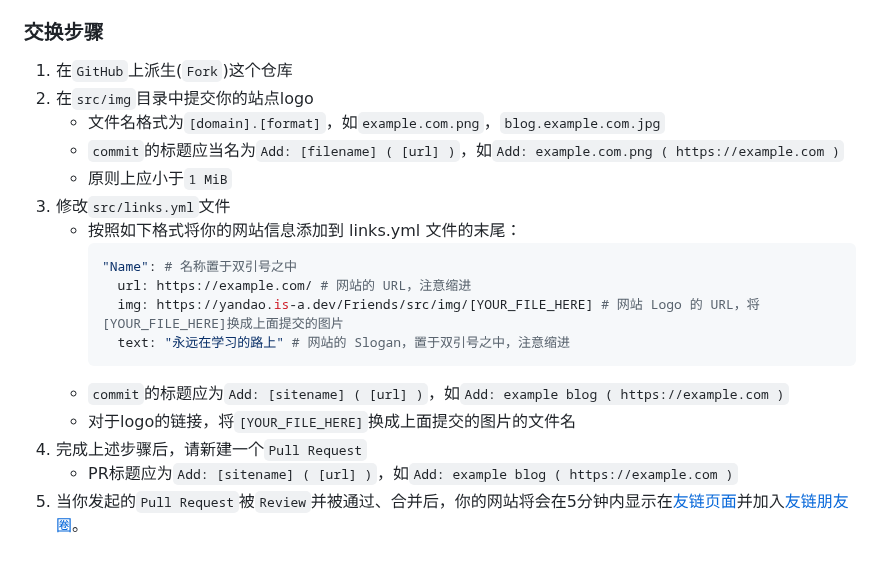
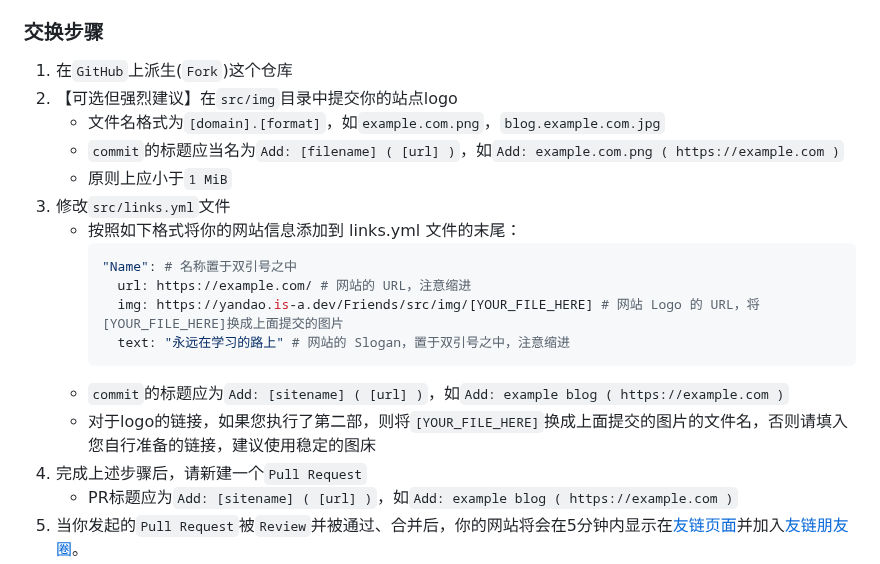
Before and after one commit to YanDao0313/Friends, a Markdown page: README.md, the part around the change. Rendered like a GitHub page.

Commit message:
feat: update README

````diff
--- a/README.md
+++ b/README.md
@@ -68,7 +68,7 @@
 ### 交换步骤
 
 1. 在`GitHub`上派生(`Fork`)这个仓库
-2. 在`src/img`目录中提交你的站点logo
+2. 【可选但强烈建议】在`src/img`目录中提交你的站点logo
     - 文件名格式为`[domain].[format]`，如`example.com.png`，`blog.example.com.jpg`
     - `commit`的标题应当名为`Add: [filename] ( [url] )`，如`Add: example.com.png ( https://example.com )`
     - 原则上应小于`1 MiB`
@@ -81,7 +81,7 @@
           text: "永远在学习的路上" # 网站的 Slogan，置于双引号之中，注意缩进
         ```
     - `commit`的标题应为`Add: [sitename] ( [url] )`，如`Add: example blog ( https://example.com )`
-    - 对于logo的链接，将`[YOUR_FILE_HERE]`换成上面提交的图片的文件名
+    - 对于logo的链接，如果您执行了第二部，则将`[YOUR_FILE_HERE]`换成上面提交的图片的文件名，否则请填入您自行准备的链接，建议使用稳定的图床
 4. 完成上述步骤后，请新建一个`Pull Request`
     - PR标题应为`Add: [sitename] ( [url] )`，如`Add: example blog ( https://example.com )`
 5. 当你发起的`Pull Request`被`Review`并被通过、合并后，你的网站将会在5分钟内显示在[友链页面](https://www.daoblog.top/friends)并加入[友链朋友圈](https://www.daoblog.top/fcircle)。
````
